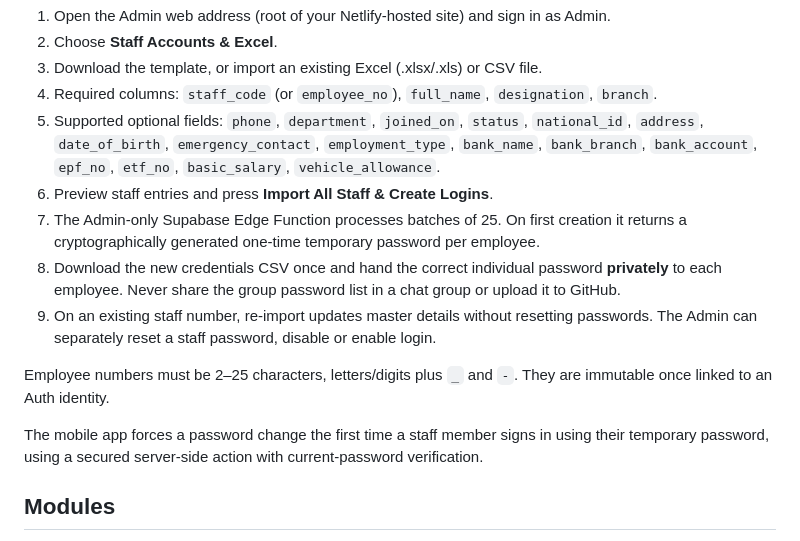
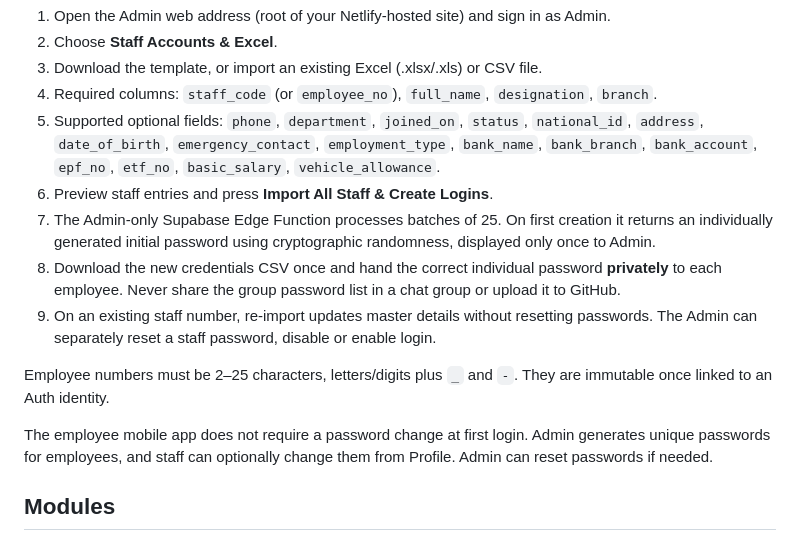
Before and after one commit to shewon06/prime-hr-mobile-test, a Markdown page: README.md, the part around the change. Drawn GitHub-style.

Commit message:
docs: keep employee optional-password-change policy consistent with current live behavior

```diff
--- a/README.md
+++ b/README.md
@@ -18,13 +18,13 @@ Staff use their EMPLOYEE NUMBER and PASSWORD in the Mobile App.
 4. Required columns: `staff_code` (or `employee_no`), `full_name`, `designation`, `branch`.
 5. Supported optional fields: `phone`, `department`, `joined_on`, `status`, `national_id`, `address`, `date_of_birth`, `emergency_contact`, `employment_type`, `bank_name`, `bank_branch`, `bank_account`, `epf_no`, `etf_no`, `basic_salary`, `vehicle_allowance`.
 6. Preview staff entries and press **Import All Staff & Create Logins**.
-7. The Admin-only Supabase Edge Function processes batches of 25. On first creation it returns a cryptographically generated one-time temporary password per employee.
+7. The Admin-only Supabase Edge Function processes batches of 25. On first creation it returns an individually generated initial password using cryptographic randomness, displayed only once to Admin.
 8. Download the new credentials CSV once and hand the correct individual password **privately** to each employee. Never share the group password list in a chat group or upload it to GitHub.
 9. On an existing staff number, re-import updates master details without resetting passwords. The Admin can separately reset a staff password, disable or enable login.
 
 Employee numbers must be 2–25 characters, letters/digits plus `_` and `-`. They are immutable once linked to an Auth identity.
 
-The mobile app forces a password change the first time a staff member signs in using their temporary password, using a secured server-side action with current-password verification.
+The employee mobile app does not require a password change at first login. Admin generates unique passwords for employees, and staff can optionally change them from Profile. Admin can reset passwords if needed.
 
 ## Modules
 - Employee Master and secure account management
```
